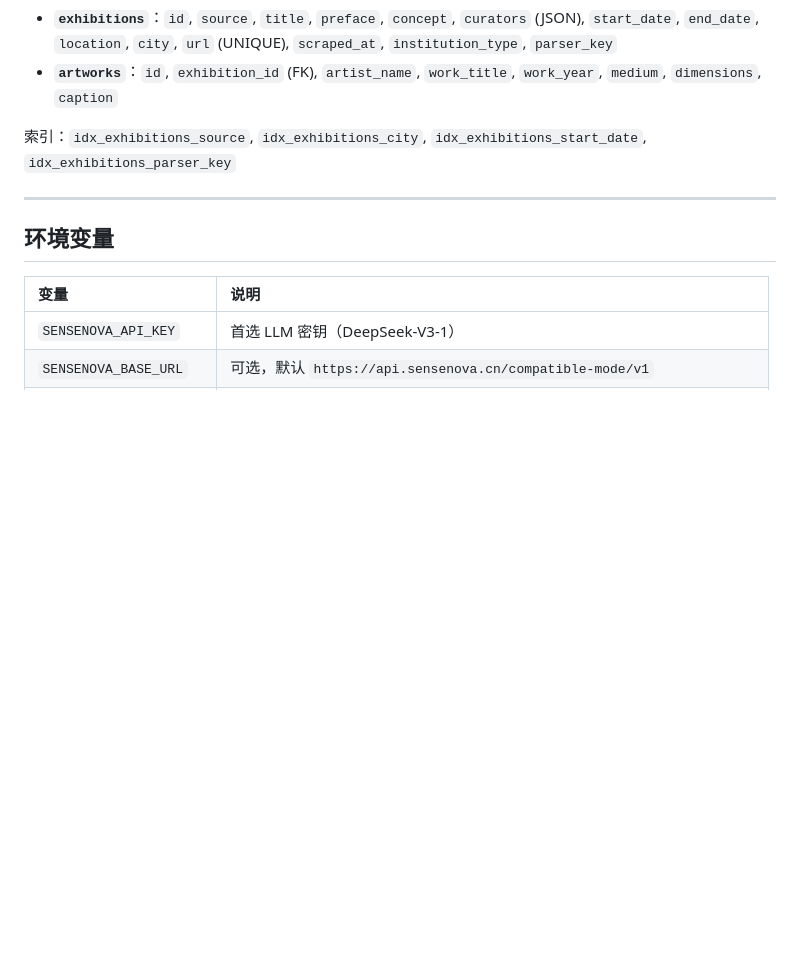
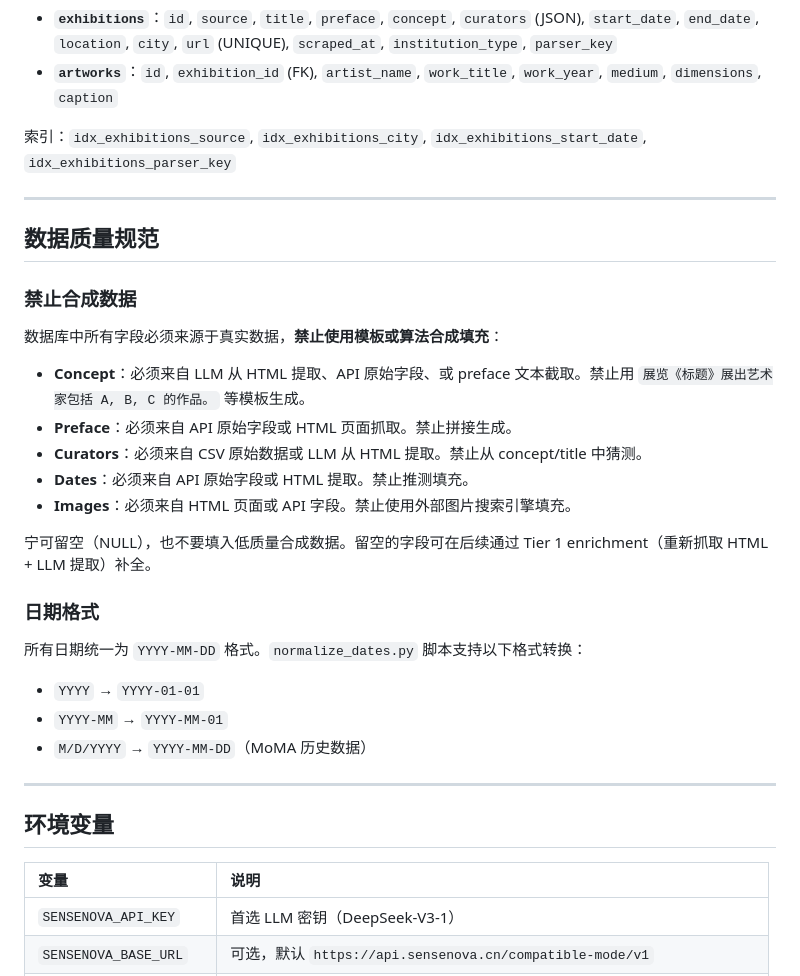
Before and after one commit to Golden0Voyager/auto-curation, a Markdown page: CLAUDE.md, the part around the change. Rendered like a GitHub page; blank space fills up the shorter version.

Commit message:
docs: add data quality policy — no synthesized data
Add explicit rule prohibiting template-based data synthesis.
All fields must come from real sources (API, HTML, LLM extraction).
Prefer NULL over low-quality synthetic data.

Co-Authored-By: Claude Opus 4.7 <noreply@anthropic.com>

```diff
--- a/CLAUDE.md
+++ b/CLAUDE.md
@@ -252,6 +252,29 @@ SQLite，两张核心表：
 
 ---
 
+## 数据质量规范
+
+### 禁止合成数据
+
+数据库中所有字段必须来源于真实数据，**禁止使用模板或算法合成填充**：
+
+- **Concept**：必须来自 LLM 从 HTML 提取、API 原始字段、或 preface 文本截取。禁止用 `展览《标题》展出艺术家包括 A, B, C 的作品。` 等模板生成。
+- **Preface**：必须来自 API 原始字段或 HTML 页面抓取。禁止拼接生成。
+- **Curators**：必须来自 CSV 原始数据或 LLM 从 HTML 提取。禁止从 concept/title 中猜测。
+- **Dates**：必须来自 API 原始字段或 HTML 提取。禁止推测填充。
+- **Images**：必须来自 HTML 页面或 API 字段。禁止使用外部图片搜索引擎填充。
+
+宁可留空（NULL），也不要填入低质量合成数据。留空的字段可在后续通过 Tier 1 enrichment（重新抓取 HTML + LLM 提取）补全。
+
+### 日期格式
+
+所有日期统一为 `YYYY-MM-DD` 格式。`normalize_dates.py` 脚本支持以下格式转换：
+- `YYYY` → `YYYY-01-01`
+- `YYYY-MM` → `YYYY-MM-01`
+- `M/D/YYYY` → `YYYY-MM-DD`（MoMA 历史数据）
+
+---
+
 ## 环境变量
 
 | 变量 | 说明 |
```
